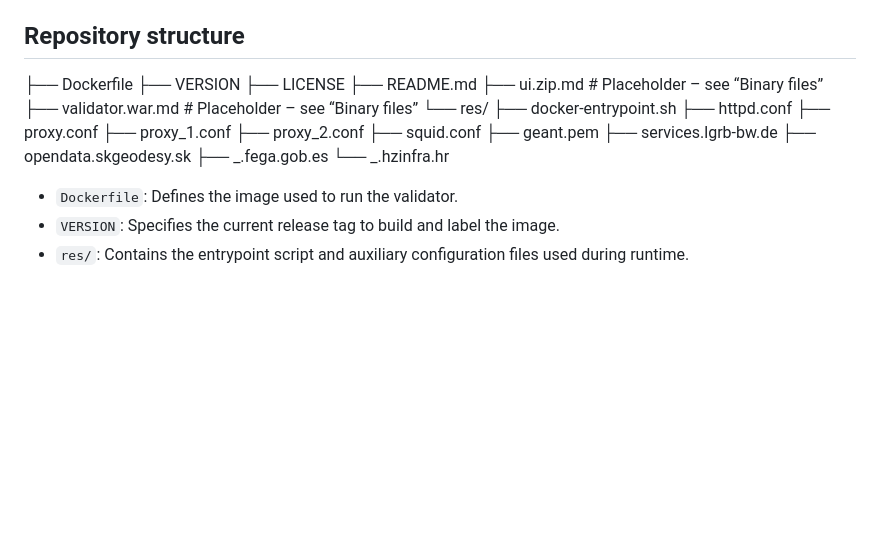
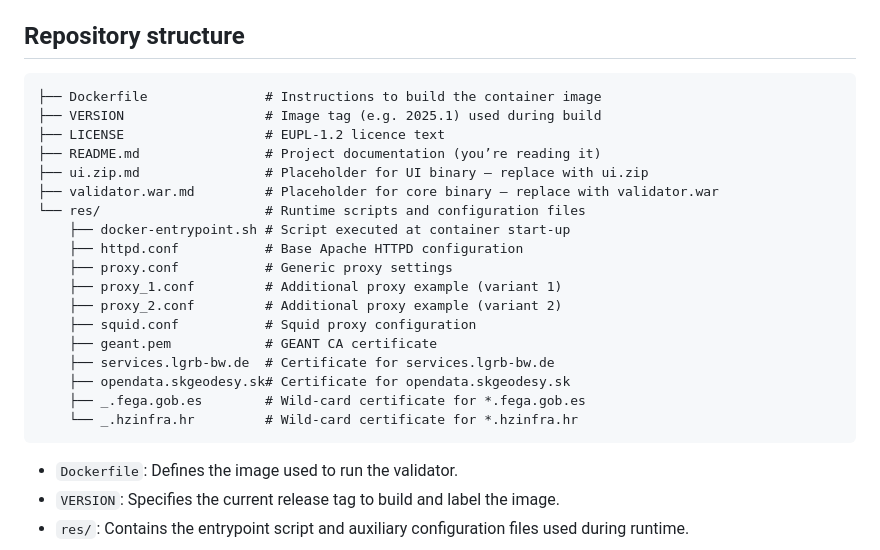
Before and after one commit to inspire-eu-validation/INSPIRE-Validator-Container, a Markdown page: README.md, the part around the change. Rendered like a GitHub page; blank space fills up the shorter version.

````diff
--- a/README.md
+++ b/README.md
@@ -23,24 +23,26 @@ This containerization allows public authorities, data providers and integrators
 
 ## Repository structure
 
-├── Dockerfile
-├── VERSION
-├── LICENSE
-├── README.md
-├── ui.zip.md # Placeholder – see “Binary files”
-├── validator.war.md # Placeholder – see “Binary files”
-└── res/
-├── docker-entrypoint.sh
-├── httpd.conf
-├── proxy.conf
-├── proxy_1.conf
-├── proxy_2.conf
-├── squid.conf
-├── geant.pem
-├── services.lgrb-bw.de
-├── opendata.skgeodesy.sk
-├── _.fega.gob.es
-└── _.hzinfra.hr
+```text
+├── Dockerfile               # Instructions to build the container image
+├── VERSION                  # Image tag (e.g. 2025.1) used during build
+├── LICENSE                  # EUPL-1.2 licence text
+├── README.md                # Project documentation (you’re reading it)
+├── ui.zip.md                # Placeholder for UI binary – replace with ui.zip
+├── validator.war.md         # Placeholder for core binary – replace with validator.war
+└── res/                     # Runtime scripts and configuration files
+    ├── docker-entrypoint.sh # Script executed at container start-up
+    ├── httpd.conf           # Base Apache HTTPD configuration
+    ├── proxy.conf           # Generic proxy settings
+    ├── proxy_1.conf         # Additional proxy example (variant 1)
+    ├── proxy_2.conf         # Additional proxy example (variant 2)
+    ├── squid.conf           # Squid proxy configuration
+    ├── geant.pem            # GEANT CA certificate
+    ├── services.lgrb-bw.de  # Certificate for services.lgrb-bw.de
+    ├── opendata.skgeodesy.sk# Certificate for opendata.skgeodesy.sk
+    ├── _.fega.gob.es        # Wild-card certificate for *.fega.gob.es
+    └── _.hzinfra.hr         # Wild-card certificate for *.hzinfra.hr
+```
 
 
 - `Dockerfile`: Defines the image used to run the validator.
````
